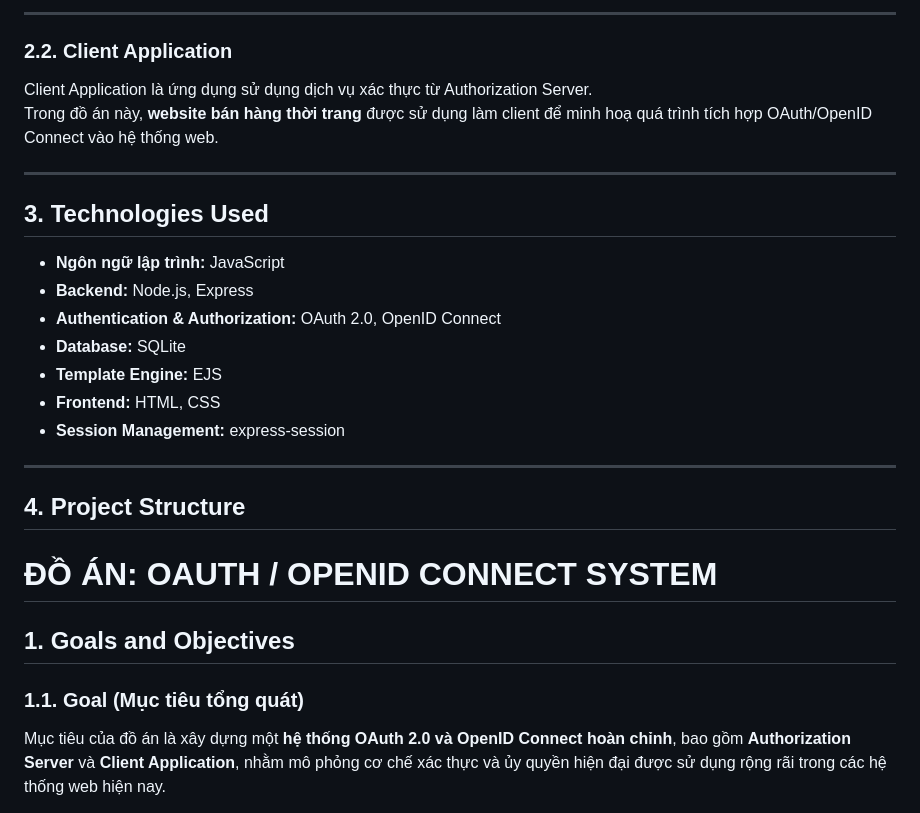
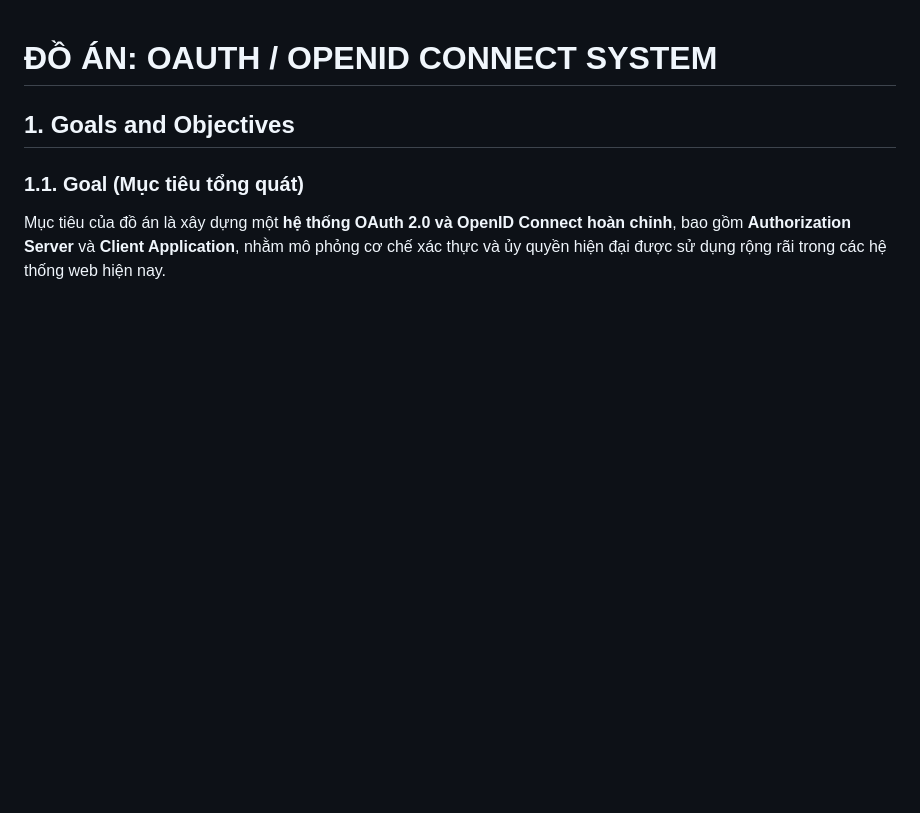
Before and after one commit to yuh-tech/SE2025-2.3, a Markdown page: README.md, the part around one of its changes. GitHub-like rendering; blank space fills up the shorter version.

```diff
--- a/README.md
+++ b/README.md
@@ -60,23 +1,3 @@ Authorization Server chịu trách nhiệm:
----
-
-### 2.2. Client Application
-Client Application là ứng dụng sử dụng dịch vụ xác thực từ Authorization Server.
-Trong đồ án này, **website bán hàng thời trang** được sử dụng làm client để minh hoạ quá trình tích hợp OAuth/OpenID Connect vào hệ thống web.
-
----
-
-## 3. Technologies Used
-- **Ngôn ngữ lập trình:** JavaScript
-- **Backend:** Node.js, Express
-- **Authentication & Authorization:** OAuth 2.0, OpenID Connect
-- **Database:** SQLite
-- **Template Engine:** EJS
-- **Frontend:** HTML, CSS
-- **Session Management:** express-session
-
----
-
-## 4. Project Structure
 # ĐỒ ÁN: OAUTH / OPENID CONNECT SYSTEM
 
 ## 1. Goals and Objectives
```
Also changed, not shown: other parts of README.md (+0 -62 lines).
